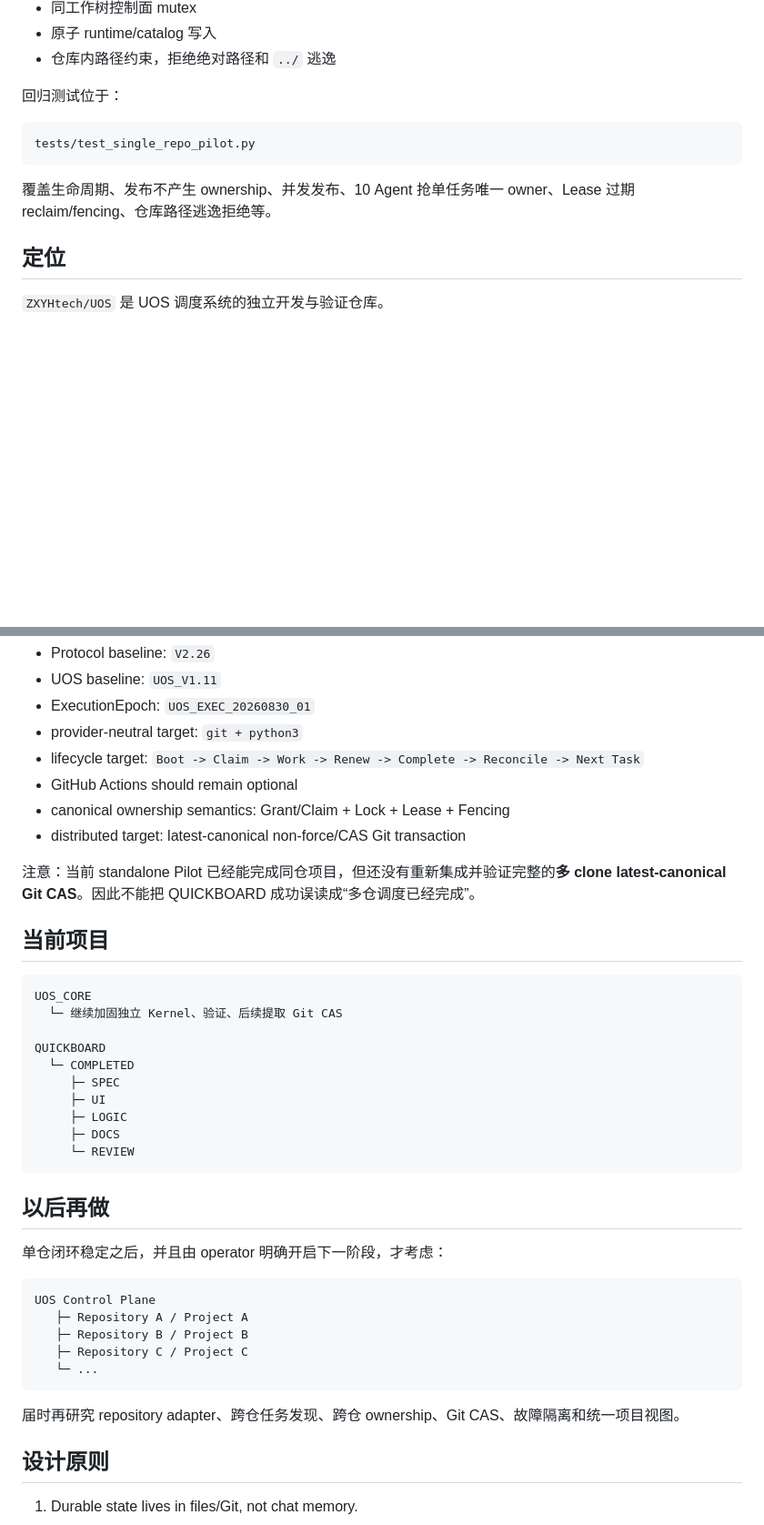
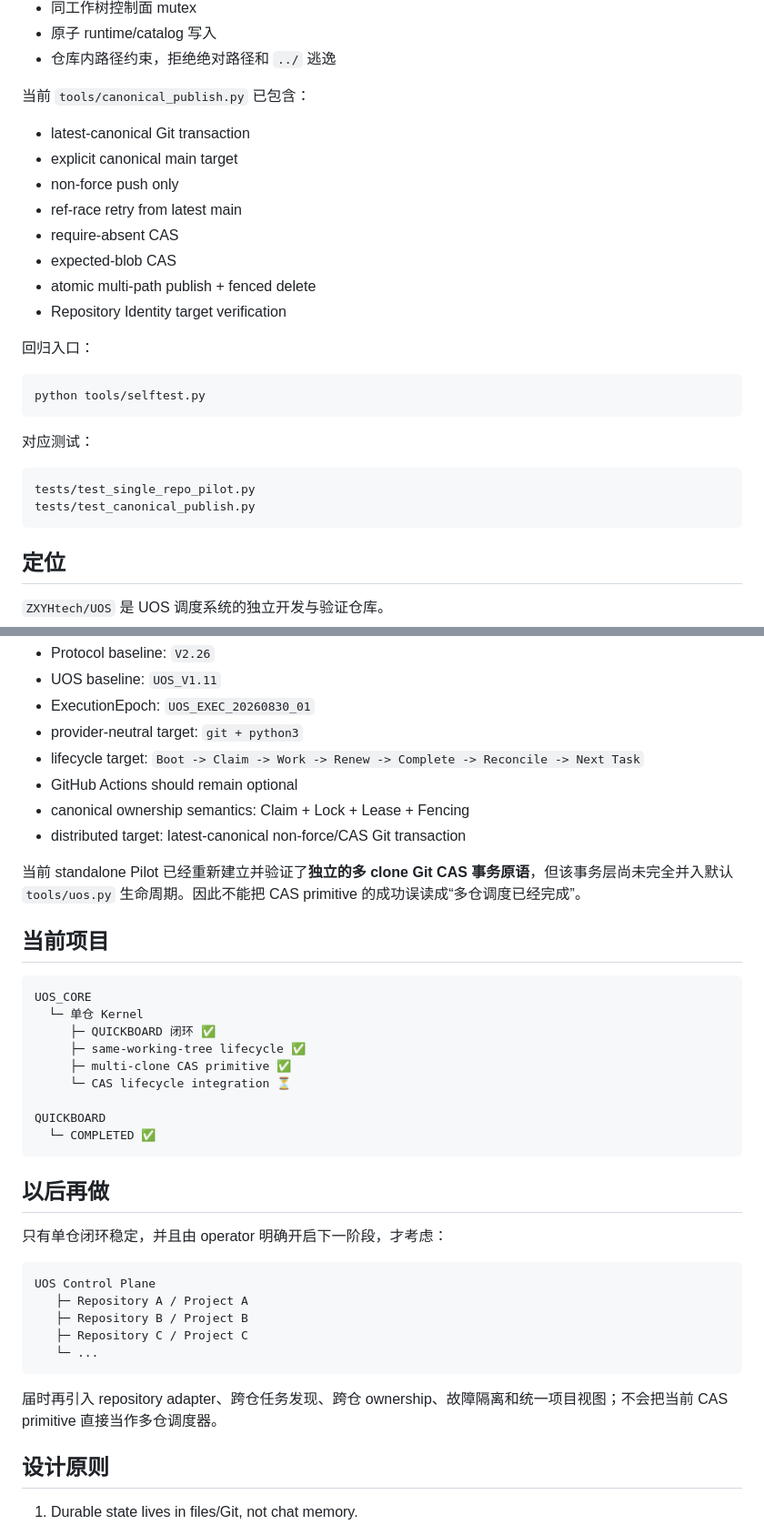
Before and after one commit to ZXYHtech/UOS, a Markdown page: README.md, 2 parts joined by grey strips. Shown at 91% size. Rendered like a GitHub page; blank space fills up the shorter version.

Commit message:
docs: expose selftest and canonical CAS pilot boundary

````diff
--- a/README.md
+++ b/README.md
@@ -155,13 +193,29 @@ coordination/runtime/STATUS.json
 - 原子 runtime/catalog 写入
 - 仓库内路径约束，拒绝绝对路径和 `../` 逃逸
 
-回归测试位于：
+当前 `tools/canonical_publish.py` 已包含：
+
+- latest-canonical Git transaction
+- explicit canonical main target
+- non-force push only
+- ref-race retry from latest main
+- require-absent CAS
+- expected-blob CAS
+- atomic multi-path publish + fenced delete
+- Repository Identity target verification
+
+回归入口：
+
+```bash
+python tools/selftest.py
+```
+
+对应测试：
 
 ```text
 tests/test_single_repo_pilot.py
+tests/test_canonical_publish.py
 ```
-
-覆盖生命周期、发布不产生 ownership、并发发布、10 Agent 抢单任务唯一 owner、Lease 过期 reclaim/fencing、仓库路径逃逸拒绝等。
 
 ## 定位
 
@@ -179,29 +233,28 @@ tests/test_single_repo_pilot.py
 - provider-neutral target: `git + python3`
 - lifecycle target: `Boot -> Claim -> Work -> Renew -> Complete -> Reconcile -> Next Task`
 - GitHub Actions should remain optional
-- canonical ownership semantics: Grant/Claim + Lock + Lease + Fencing
+- canonical ownership semantics: Claim + Lock + Lease + Fencing
 - distributed target: latest-canonical non-force/CAS Git transaction
 
-注意：当前 standalone Pilot 已经能完成同仓项目，但还没有重新集成并验证完整的**多 clone latest-canonical Git CAS**。因此不能把 QUICKBOARD 成功误读成“多仓调度已经完成”。
+当前 standalone Pilot 已经重新建立并验证了**独立的多 clone Git CAS 事务原语**，但该事务层尚未完全并入默认 `tools/uos.py` 生命周期。因此不能把 CAS primitive 的成功误读成“多仓调度已经完成”。
 
 ## 当前项目
 
 ```text
 UOS_CORE
-  └─ 继续加固独立 Kernel、验证、后续提取 Git CAS
+  └─ 单仓 Kernel
+     ├─ QUICKBOARD 闭环 ✅
+     ├─ same-working-tree lifecycle ✅
+     ├─ multi-clone CAS primitive ✅
+     └─ CAS lifecycle integration ⏳
 
 QUICKBOARD
-  └─ COMPLETED
-     ├─ SPEC
-     ├─ UI
-     ├─ LOGIC
-     ├─ DOCS
-     └─ REVIEW
+  └─ COMPLETED ✅
 ```
 
 ## 以后再做
 
-单仓闭环稳定之后，并且由 operator 明确开启下一阶段，才考虑：
+只有单仓闭环稳定，并且由 operator 明确开启下一阶段，才考虑：
 
 ```text
 UOS Control Plane
@@ -211,7 +264,7 @@ UOS Control Plane
    └─ ...
 ```
 
-届时再研究 repository adapter、跨仓任务发现、跨仓 ownership、Git CAS、故障隔离和统一项目视图。
+届时再引入 repository adapter、跨仓任务发现、跨仓 ownership、故障隔离和统一项目视图；不会把当前 CAS primitive 直接当作多仓调度器。
 
 ## 设计原则
 
````
Also changed, not shown: other parts of README.md (+46 -8 lines).
